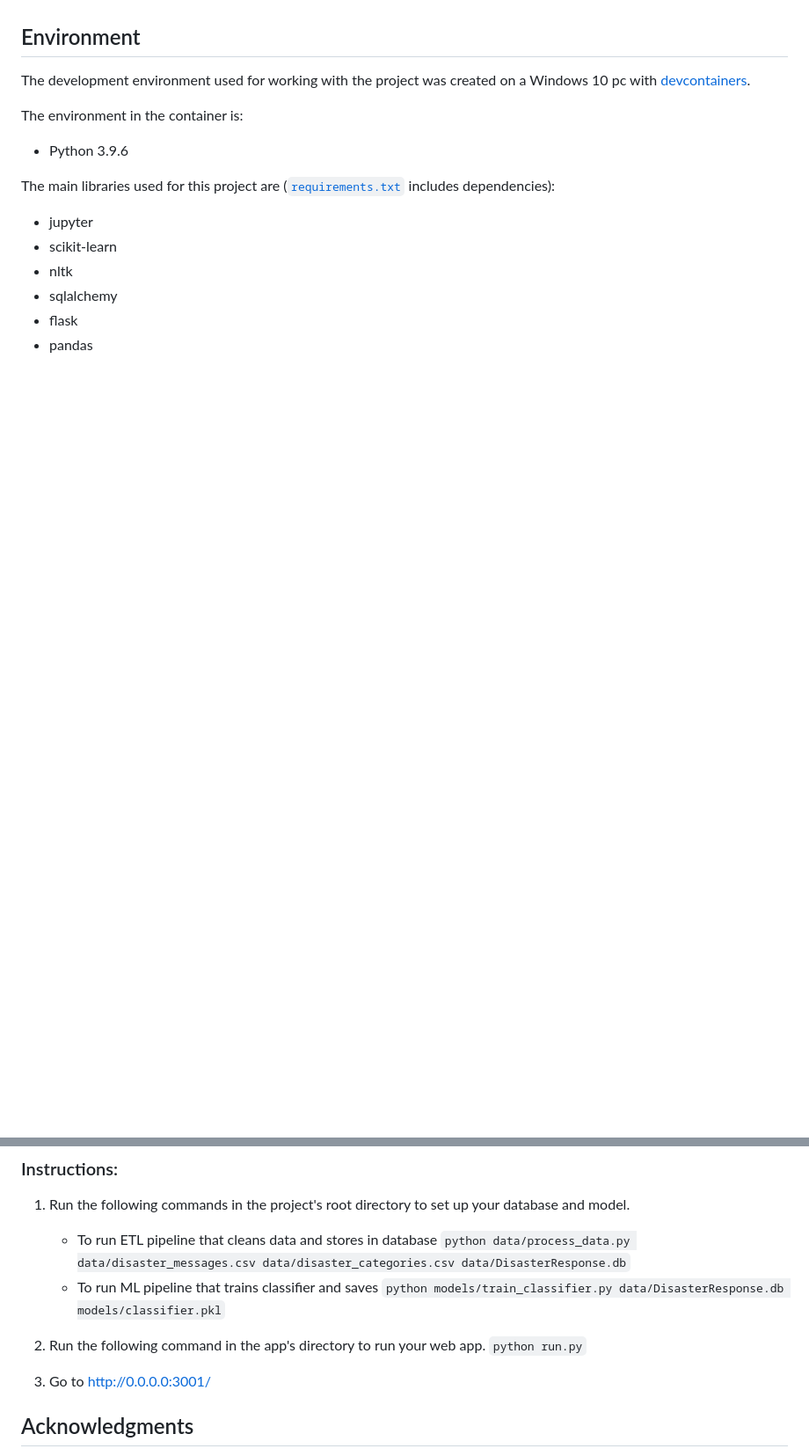
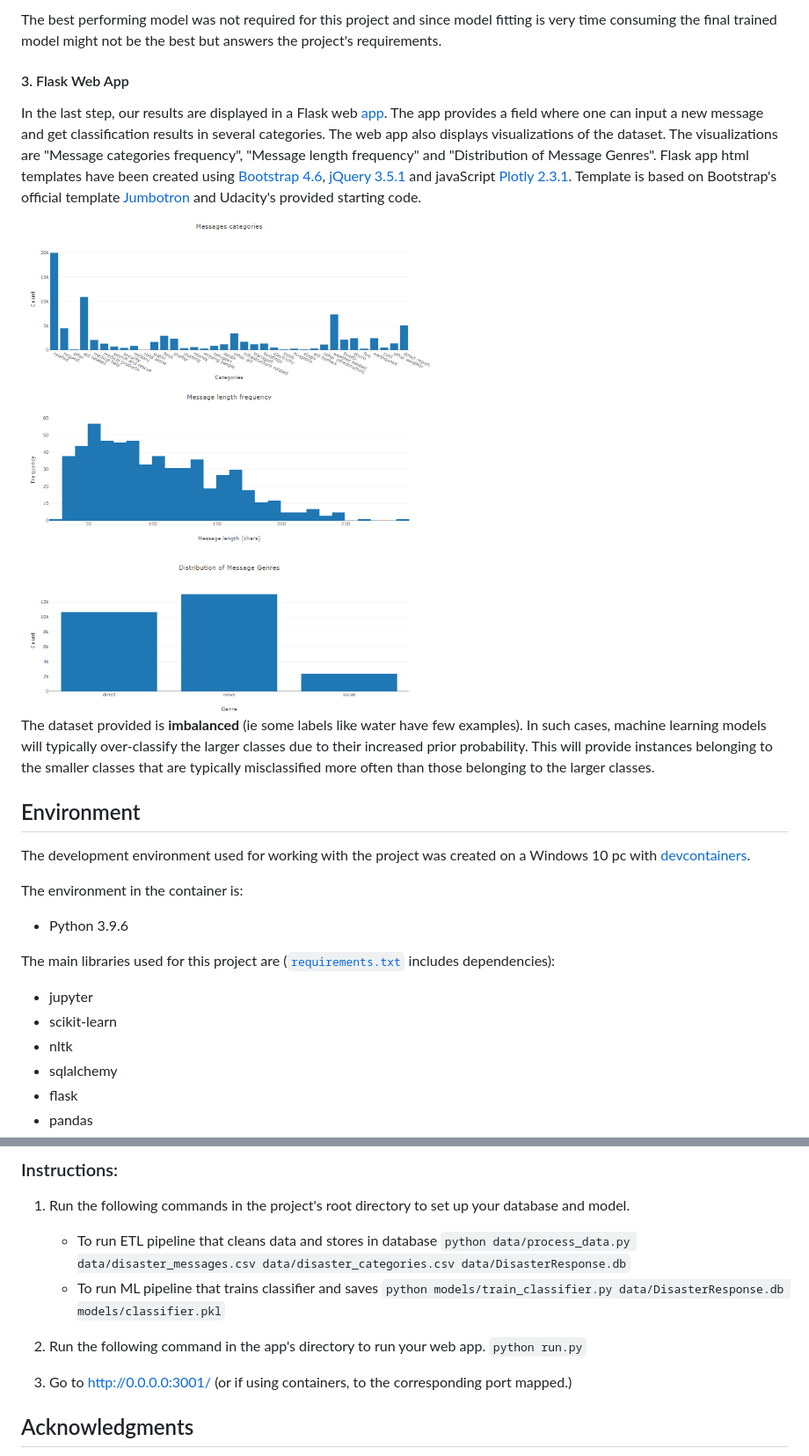
Before and after one commit to chrisliatas/dsnd-ml-pipeline, a Markdown page: README.md, 2 parts joined by grey strips. Shown: that part at 88% size. Rendered like a GitHub page; pictures changed too: img/app_viz_724x866.png (added); blank space fills up the shorter version.

Commit message:
fix typos, update README

```diff
--- a/README.md
+++ b/README.md
@@ -12,3 +78,12 @@ A live version of the web app is hosted on Heroku [**here**](https://dsnd-disast
+The best performing model was not required for this project and since model fitting is very time consuming the final trained model might not be the best but answers the project's requirements.
+
+#### 3. Flask Web App
+
+In the last step, our results are displayed in a Flask web [app](app/). The app provides a field where one can input a new message and get classification results in several categories. The web app also displays visualizations of the dataset. The visualizations are "Message categories frequency", "Message length frequency" and "Distribution of Message Genres". Flask app html templates have been created using [Bootstrap 4.6](https://getbootstrap.com/docs/4.6/getting-started/introduction/), [jQuery 3.5.1](https://code.jquery.com/jquery/) and javaScript [Plotly 2.3.1](https://plotly.com/javascript/getting-started/). Template is based on Bootstrap's official template [Jumbotron](https://getbootstrap.com/docs/4.6/examples/jumbotron/) and Udacity's provided starting code.
+
+<img src="img/app_viz_724x866.png" width="724" height="866" alt="app visualizations">
+
+The dataset provided is **imbalanced** (ie some labels like water have few examples). In such cases, machine learning models will typically over-classify the larger classes due to their increased prior probability. This will provide instances belonging to the smaller classes that are typically misclassified more often than those belonging to the larger classes.
 
 ## Environment
 
@@ -103,7 +180,7 @@ If you are developing a Linux machine, it may be easier to create a [virtual env
 2. Run the following command in the app's directory to run your web app.
    `python run.py`
 
-3. Go to http://0.0.0.0:3001/
+3. Go to http://0.0.0.0:3001/ (or if using containers, to the corresponding port mapped.)
 
 ## Acknowledgments
 
```
Also changed, not shown: other parts of README.md (+75 -7 lines), 2 other files.
